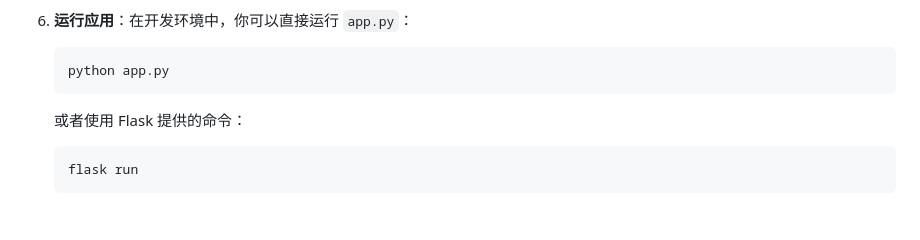
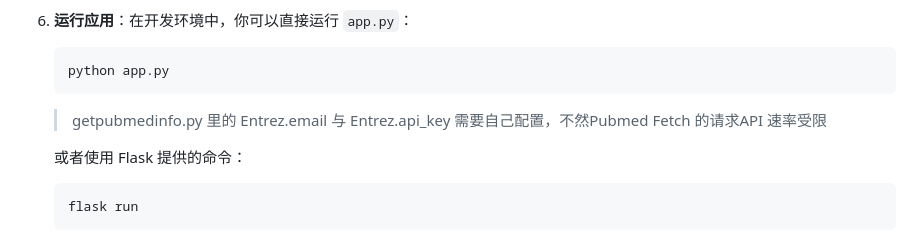
Before and after one commit to sunbigfly/pubmed-searcher, a Markdown page: README.md, the part around the change. GitHub-like rendering; blank space fills up the shorter version.

````diff
--- a/README.md
+++ b/README.md
@@ -80,6 +80,8 @@
    ```bash
    python app.py
    ```
+   > getpubmedinfo.py 里的 Entrez.email 与 Entrez.api_key 需要自己配置，不然Pubmed Fetch 的请求API 速率受限
+
 
    或者使用 Flask 提供的命令：
 
````
